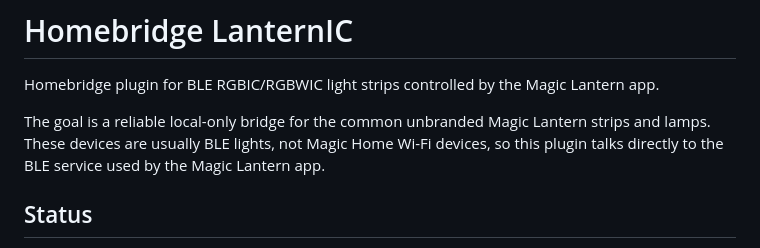
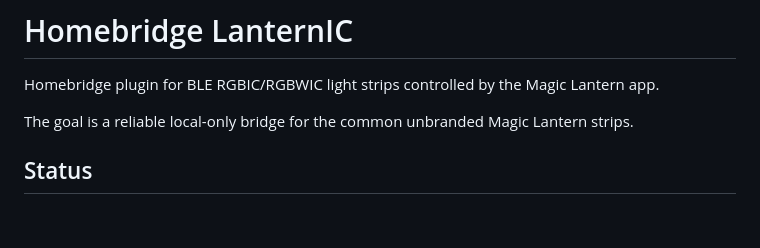
Before and after one commit to Gibsonmb71/homebridge-lanternic, a Markdown page: README.md, the part around the change. Rendered like a GitHub page; blank space fills up the shorter version.

Commit message:
Update README.md
removed section that was not needed.

```diff
--- a/README.md
+++ b/README.md
@@ -2,7 +2,7 @@
 
 Homebridge plugin for BLE RGBIC/RGBWIC light strips controlled by the Magic Lantern app.
 
-The goal is a reliable local-only bridge for the common unbranded Magic Lantern strips and lamps. These devices are usually BLE lights, not Magic Home Wi-Fi devices, so this plugin talks directly to the BLE service used by the Magic Lantern app.
+The goal is a reliable local-only bridge for the common unbranded Magic Lantern strips.
 
 ## Status
 
```
